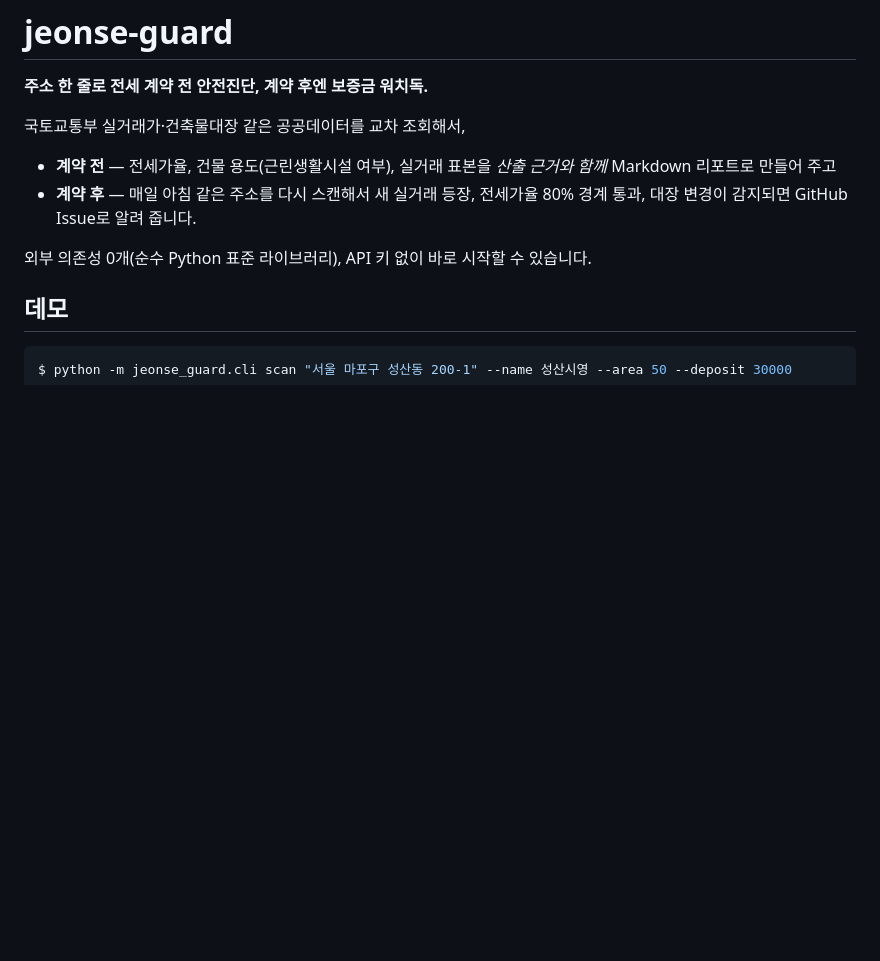
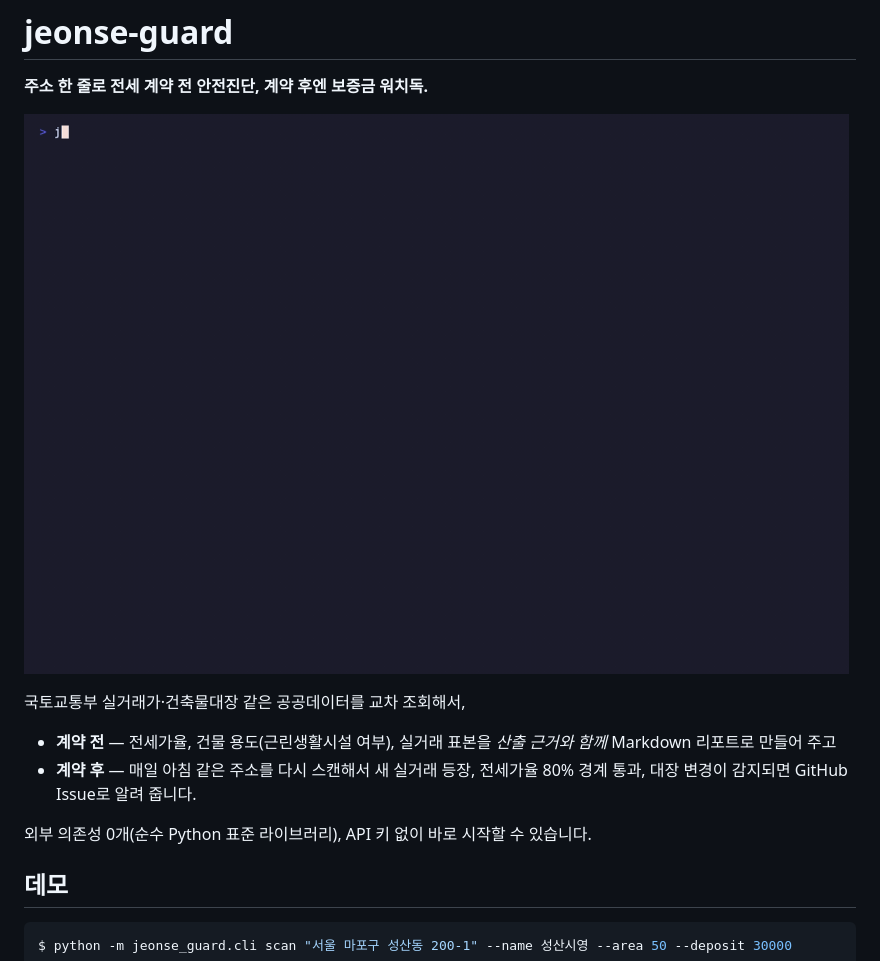
Before and after one commit to Pakkoc/jeonse-guard, a Markdown page: README.md, the part around the change. Rendered like a GitHub page; pictures changed too: docs/demo.gif (added); blank space fills up the shorter version.

Commit message:
docs: README 상단 데모 GIF — 실제 scan 녹화 (vhs)
- 실주소 성산동 200-1 진단이 실행되어 전세가율 24.4%와 근생 warn이
  찍히는 장면을 vhs로 실녹화, 대기 구간만 점프컷 편집 (11초, 219KB)
- 프록시 지연 구간은 정지 화면이라 편집으로 제거 — 출력 내용은 실행 원본 그대로

Co-Authored-By: Claude Fable 5 <noreply@anthropic.com>

```diff
--- a/README.md
+++ b/README.md
@@ -1,6 +1,8 @@
 # jeonse-guard
 
 **주소 한 줄로 전세 계약 전 안전진단, 계약 후엔 보증금 워치독.**
+
+![jeonse-guard 데모 — 주소 하나로 전세가율 산출과 근린생활시설 감지까지](docs/demo.gif)
 
 국토교통부 실거래가·건축물대장 같은 공공데이터를 교차 조회해서,
 
```
